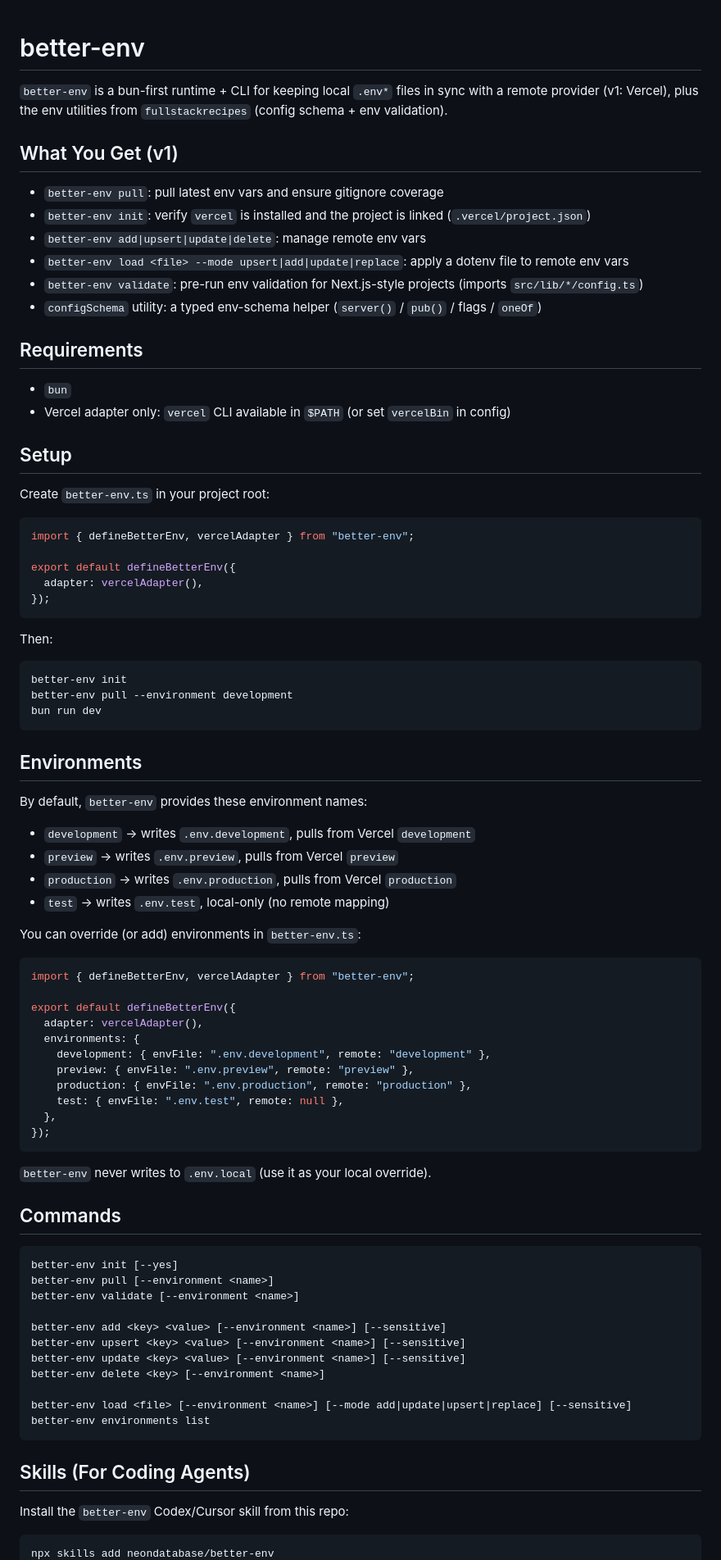
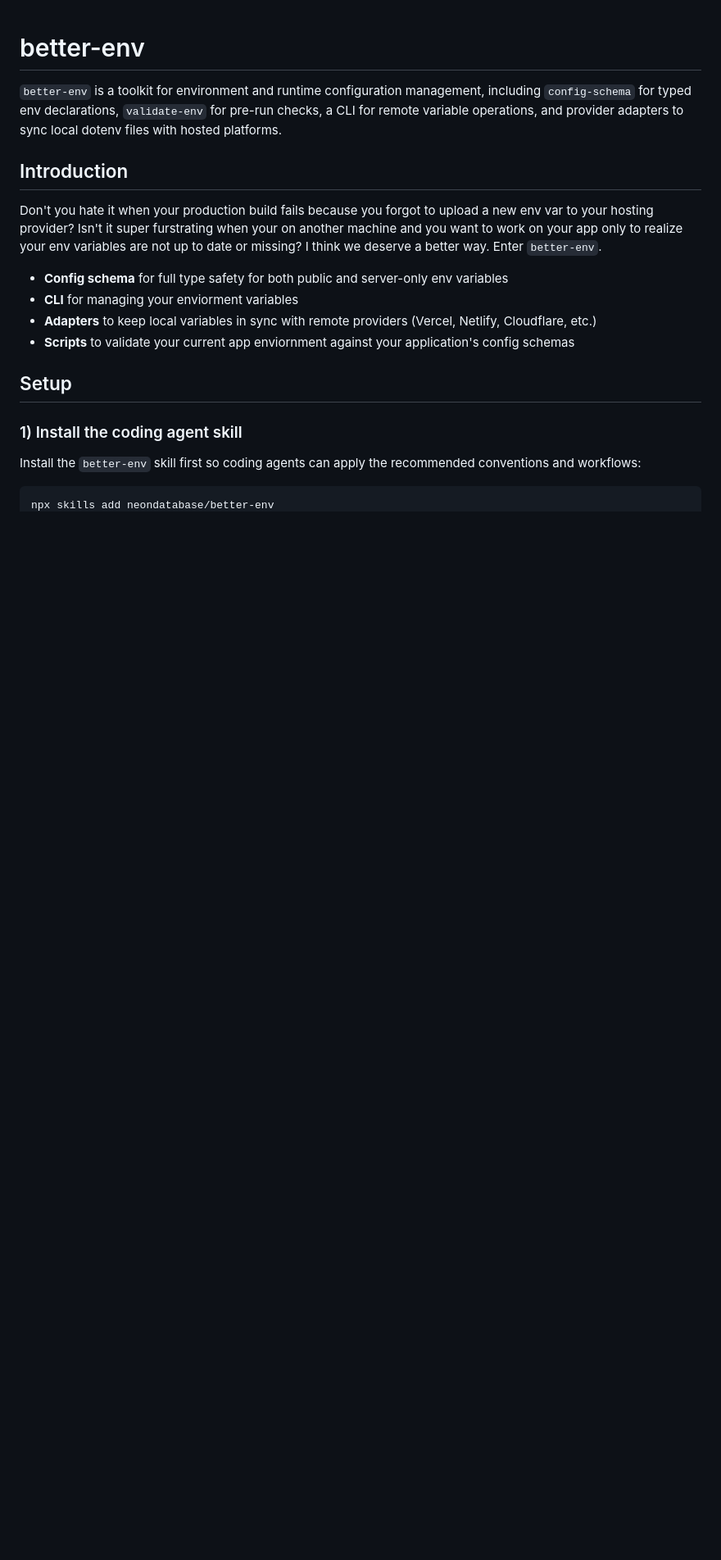
Before and after one commit to neondatabase/better-env, a Markdown page: README.md, the part around one of its changes. Shown at 82% size. GitHub-like rendering; blank space fills up the shorter version.

````diff
--- a/README.md
+++ b/README.md
@@ -1,87 +1,21 @@
 # better-env
 
-`better-env` is a bun-first runtime + CLI for keeping local `.env*` files in sync with a remote provider (v1: Vercel), plus the env utilities from `fullstackrecipes` (config schema + env validation).
+`better-env` is a toolkit for environment and runtime configuration management, including `config-schema` for typed env declarations, `validate-env` for pre-run checks, a CLI for remote variable operations, and provider adapters to sync local dotenv files with hosted platforms.
 
-## What You Get (v1)
+## Introduction
 
-- `better-env pull`: pull latest env vars and ensure gitignore coverage
-- `better-env init`: verify `vercel` is installed and the project is linked (`.vercel/project.json`)
-- `better-env add|upsert|update|delete`: manage remote env vars
-- `better-env load <file> --mode upsert|add|update|replace`: apply a dotenv file to remote env vars
-- `better-env validate`: pre-run env validation for Next.js-style projects (imports `src/lib/*/config.ts`)
-- `configSchema` utility: a typed env-schema helper (`server()` / `pub()` / flags / `oneOf`)
+Don't you hate it when your production build fails because you forgot to upload a new env var to your hosting provider? Isn't it super furstrating when your on another machine and you want to work on your app only to realize your env variables are not up to date or missing? I think we deserve a better way. Enter `better-env`.
 
-## Requirements
-
-- `bun`
-- Vercel adapter only: `vercel` CLI available in `$PATH` (or set `vercelBin` in config)
+- **Config schema** for full type safety for both public and server-only env variables
+- **CLI** for managing your enviorment variables
+- **Adapters** to keep local variables in sync with remote providers (Vercel, Netlify, Cloudflare, etc.)
+- **Scripts** to validate your current app enviornment against your application's config schemas
 
 ## Setup
 
-Create `better-env.ts` in your project root:
+### 1) Install the coding agent skill
 
-```ts
-import { defineBetterEnv, vercelAdapter } from "better-env";
-
-export default defineBetterEnv({
-  adapter: vercelAdapter(),
-});
-```
-
-Then:
-
-```bash
-better-env init
-better-env pull --environment development
-bun run dev
-```
-
-## Environments
-
-By default, `better-env` provides these environment names:
-
-- `development` → writes `.env.development`, pulls from Vercel `development`
-- `preview` → writes `.env.preview`, pulls from Vercel `preview`
-- `production` → writes `.env.production`, pulls from Vercel `production`
-- `test` → writes `.env.test`, local-only (no remote mapping)
-
-You can override (or add) environments in `better-env.ts`:
-
-```ts
-import { defineBetterEnv, vercelAdapter } from "better-env";
-
-export default defineBetterEnv({
-  adapter: vercelAdapter(),
-  environments: {
-    development: { envFile: ".env.development", remote: "development" },
-    preview: { envFile: ".env.preview", remote: "preview" },
-    production: { envFile: ".env.production", remote: "production" },
-    test: { envFile: ".env.test", remote: null },
-  },
-});
-```
-
-`better-env` never writes to `.env.local` (use it as your local override).
-
-## Commands
-
-```bash
-better-env init [--yes]
-better-env pull [--environment <name>]
-better-env validate [--environment <name>]
-
-better-env add <key> <value> [--environment <name>] [--sensitive]
-better-env upsert <key> <value> [--environment <name>] [--sensitive]
-better-env update <key> <value> [--environment <name>] [--sensitive]
-better-env delete <key> [--environment <name>]
-
-better-env load <file> [--environment <name>] [--mode add|update|upsert|replace] [--sensitive]
-better-env environments list
-```
-
-## Skills (For Coding Agents)
-
-Install the `better-env` Codex/Cursor skill from this repo:
+Install the `better-env` skill first so coding agents can apply the recommended conventions and workflows:
 
 ```bash
 npx skills add neondatabase/better-env
````
Also changed, not shown: other parts of README.md (+141 -27 lines).
